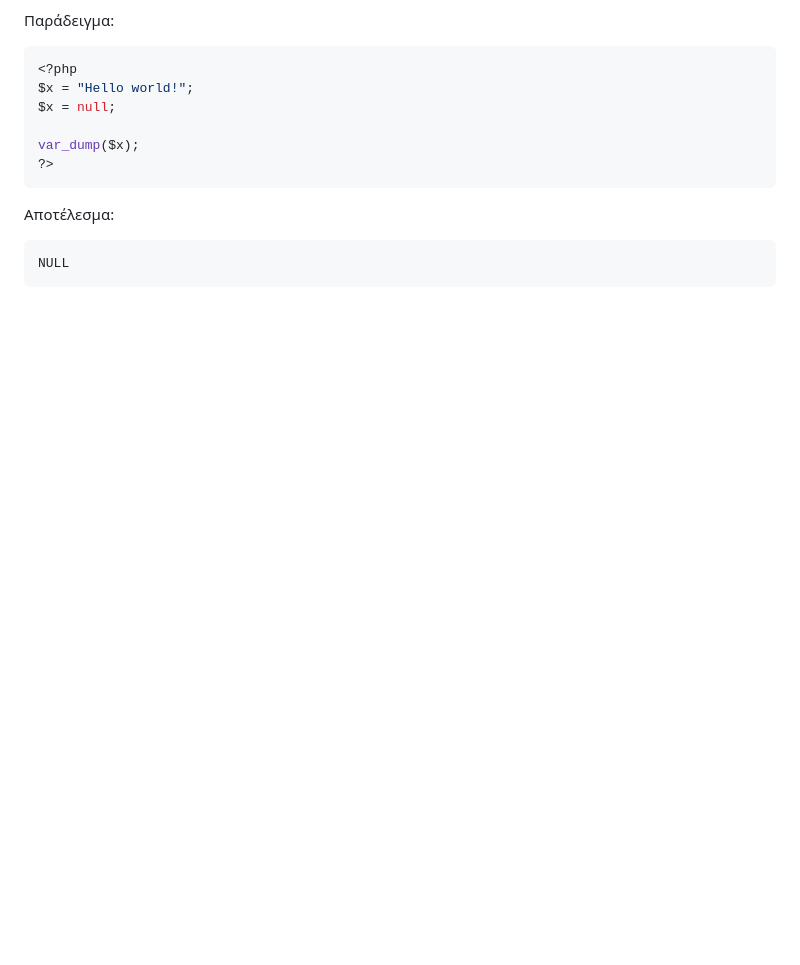
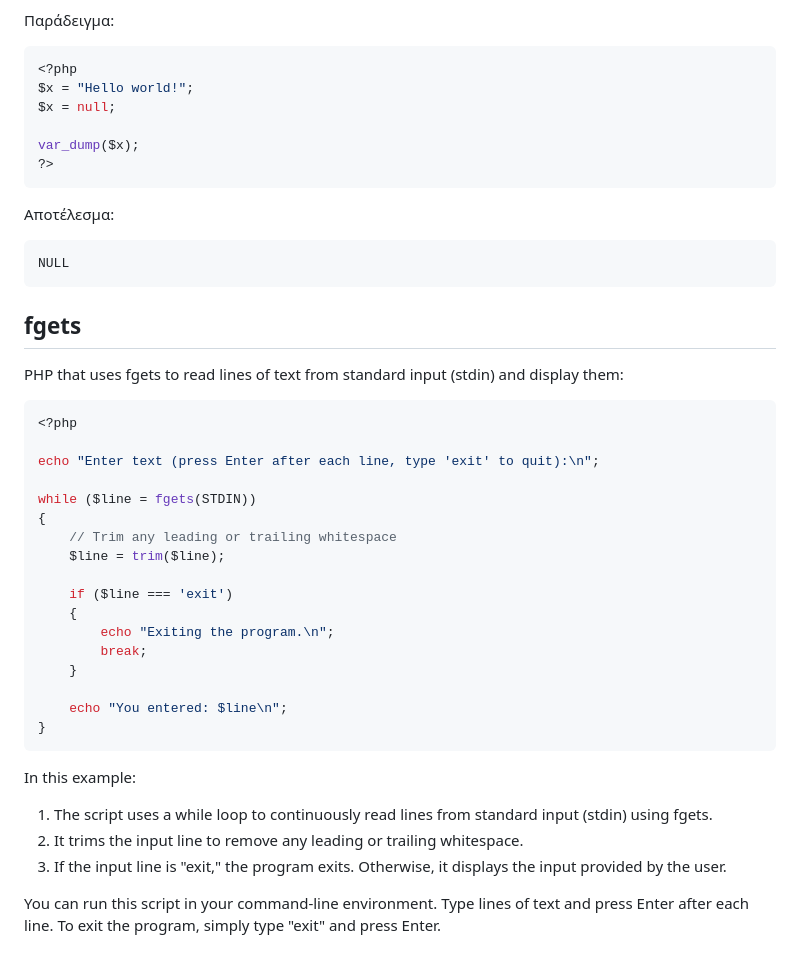
Before and after one commit to bourakis/programming-PHP, a Markdown page: ΣΗΜΕΙΩΣΕΙΣ/03. Τύποι Δεδομένων.md, the part around the change. Drawn GitHub-style; blank space fills up the shorter version.

````diff
--- a/ΣΗΜΕΙΩΣΕΙΣ/03. Τύποι Δεδομένων.md
+++ b/ΣΗΜΕΙΩΣΕΙΣ/03. Τύποι Δεδομένων.md
@@ -373,3 +373,35 @@ var_dump($x);
 ```
 NULL
 ```
+
+## fgets
+
+PHP that uses fgets to read lines of text from standard input (stdin) and display them:
+
+```php
+<?php
+
+echo "Enter text (press Enter after each line, type 'exit' to quit):\n";
+
+while ($line = fgets(STDIN))
+{
+    // Trim any leading or trailing whitespace
+    $line = trim($line);
+
+    if ($line === 'exit')
+    {
+        echo "Exiting the program.\n";
+        break;
+    }
+
+    echo "You entered: $line\n";
+}
+```
+
+In this example:
+
+1. The script uses a while loop to continuously read lines from standard input (stdin) using fgets.
+2. It trims the input line to remove any leading or trailing whitespace.
+3. If the input line is "exit," the program exits. Otherwise, it displays the input provided by the user.
+
+You can run this script in your command-line environment. Type lines of text and press Enter after each line. To exit the program, simply type "exit" and press Enter.
````
